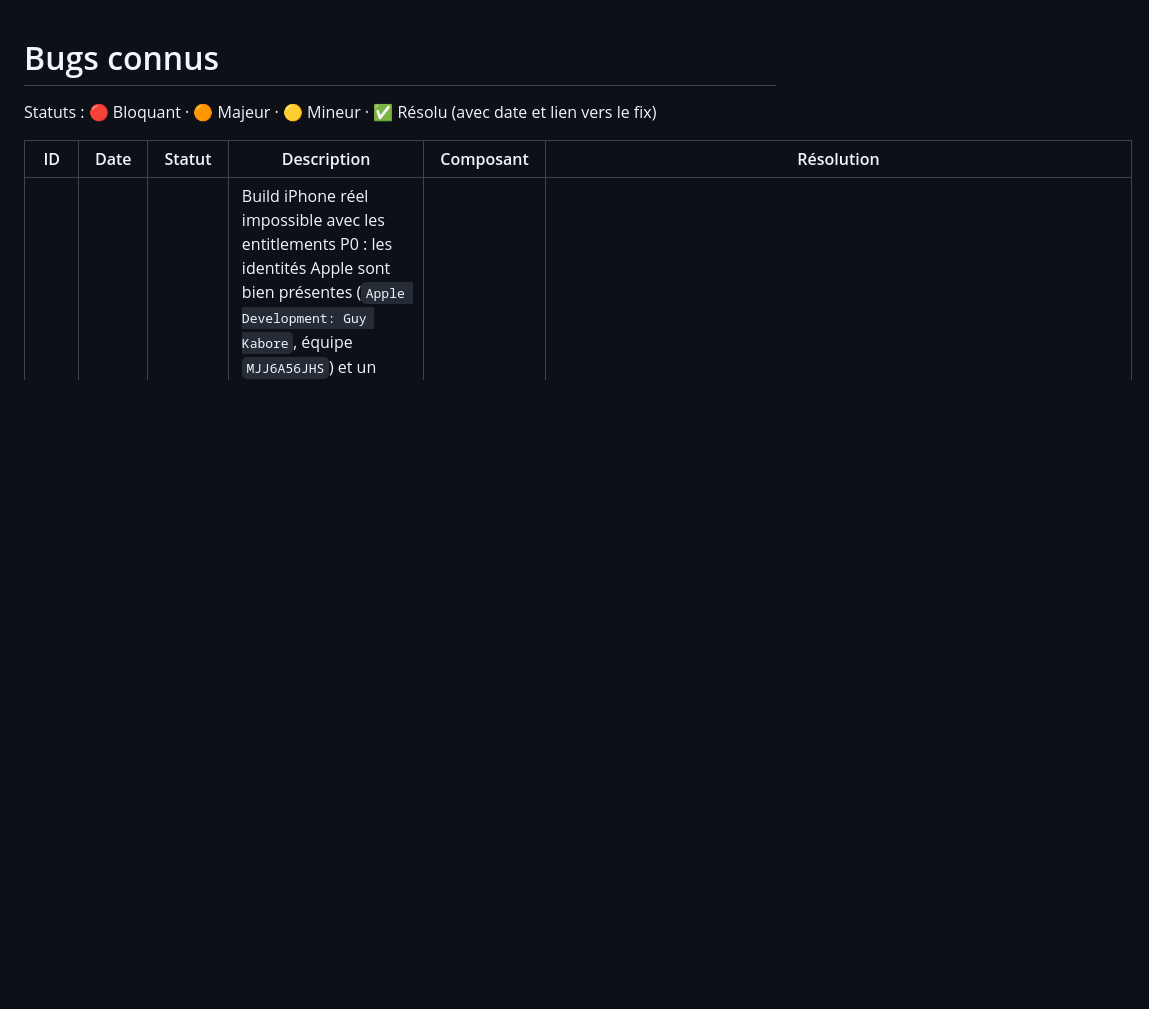
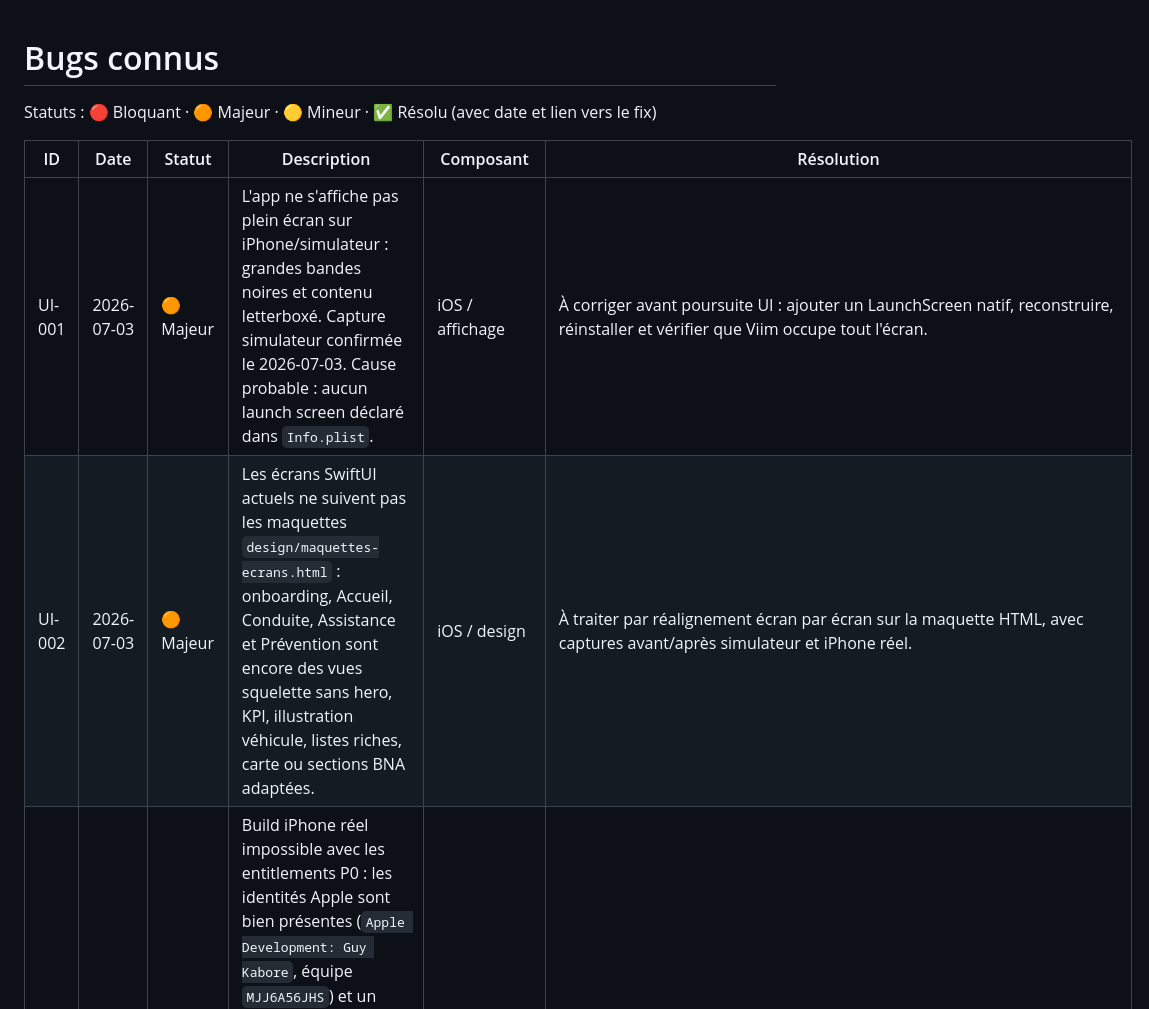
Before and after one commit to Lookasbrook/Viim-ios, a Markdown page: qa/known-issues.md, the part around the change. Rendered like a GitHub page; blank space fills up the shorter version.

Commit message:
Document visual alignment issues

```diff
--- a/qa/known-issues.md
+++ b/qa/known-issues.md
@@ -4,6 +4,8 @@ Statuts : 🔴 Bloquant · 🟠 Majeur · 🟡 Mineur · ✅ Résolu (avec date
 
 | ID | Date | Statut | Description | Composant | Résolution |
 |---|---|---|---|---|---|
+| UI-001 | 2026-07-03 | 🟠 Majeur | L'app ne s'affiche pas plein écran sur iPhone/simulateur : grandes bandes noires et contenu letterboxé. Capture simulateur confirmée le 2026-07-03. Cause probable : aucun launch screen déclaré dans `Info.plist`. | iOS / affichage | À corriger avant poursuite UI : ajouter un LaunchScreen natif, reconstruire, réinstaller et vérifier que Viim occupe tout l'écran. |
+| UI-002 | 2026-07-03 | 🟠 Majeur | Les écrans SwiftUI actuels ne suivent pas les maquettes `design/maquettes-ecrans.html` : onboarding, Accueil, Conduite, Assistance et Prévention sont encore des vues squelette sans hero, KPI, illustration véhicule, listes riches, carte ou sections BNA adaptées. | iOS / design | À traiter par réalignement écran par écran sur la maquette HTML, avec captures avant/après simulateur et iPhone réel. |
 | P0-001 | 2026-07-02 | ✅ Résolu | Build iPhone réel impossible avec les entitlements P0 : les identités Apple sont bien présentes (`Apple Development: Guy Kabore`, équipe `MJJ6A56JHS`) et un build diagnostic iPhone réussit avec un fichier d'entitlements vide, mais le seul profil utilisable pour `com.yamstack.viim` était `iOS Team Provisioning Profile: *`, qui ne contenait pas Push Notifications / `aps-environment`. | iOS / signature | Résolu le 2026-07-02 : `xcodebuild -allowProvisioningUpdates` a créé/téléchargé `iOS Team Provisioning Profile: com.yamstack.viim` avec `aps-environment`. Build iPhone réel OK avec Push activé. |
 | P0-004 | 2026-07-02 | ✅ Résolu | Installation iPhone échouée après build réussi : `Viim.app` n'était pas reconnu comme bundle valide car `Info.plist` ne contenait pas `CFBundleIdentifier`. | iOS / packaging | Résolu le 2026-07-02 : ajout des clés bundle standard dans `ios/Viim/Resources/Info.plist` (`CFBundleIdentifier`, `CFBundleExecutable`, versions, type `APPL`). Installation et lancement iPhone OK. |
 | P0-005 | 2026-07-02 | ✅ Résolu | Coolify ne pouvait pas déployer Viim car le repo GitHub `Lookasbrook/Viim-ios` était vide (`size: 0`) et ne contenait pas `backend/Dockerfile`. | Repo / déploiement | Résolu le 2026-07-02 : monorepo publié sur `main`, dernier commit déployé `4dd4ca3`, avec `ios/`, `backend/`, `backend/Dockerfile` et `backend/package-lock.json`. |
```
